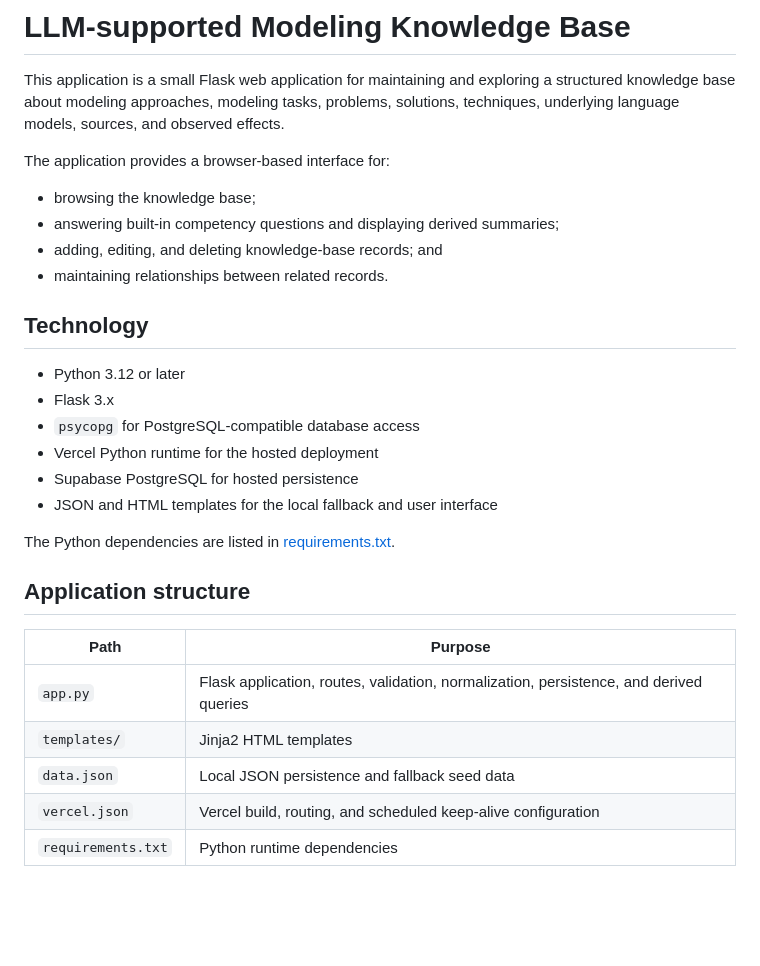
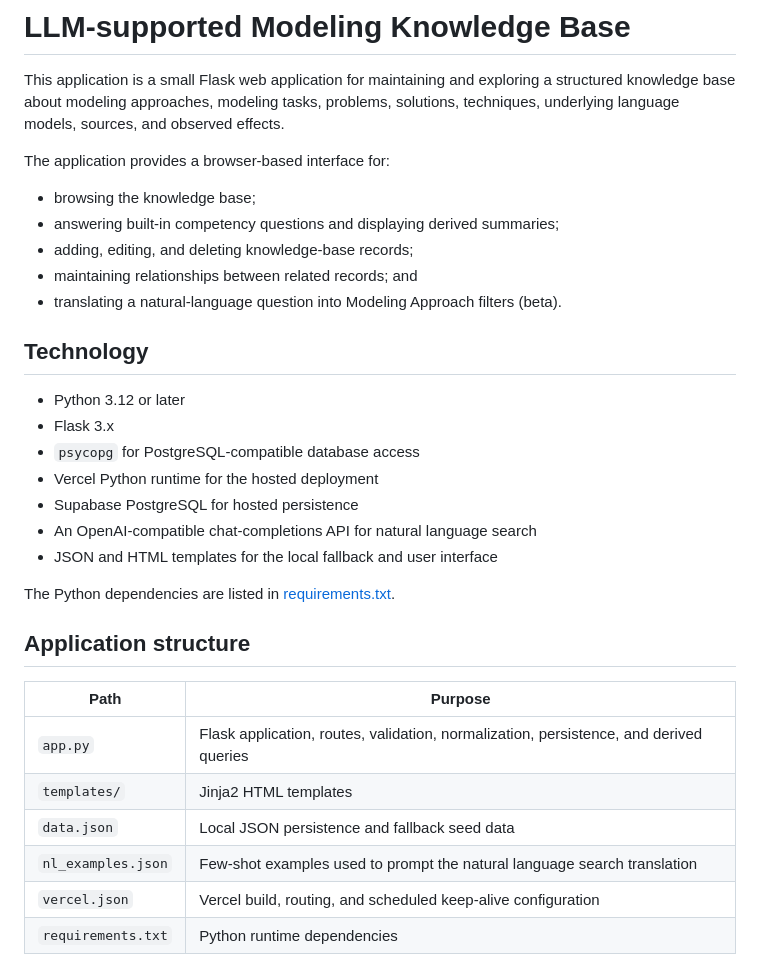
Before and after one commit to sybrendekinderen-afk/aap-alternative-modeling-app, a Markdown page: README.md, the part around one of its changes. Drawn GitHub-style; blank space fills up the shorter version.

```diff
--- a/README.md
+++ b/README.md
@@ -8,8 +8,10 @@ The application provides a browser-based interface for:
 
 - browsing the knowledge base;
 - answering built-in competency questions and displaying derived summaries;
-- adding, editing, and deleting knowledge-base records; and
-- maintaining relationships between related records.
+- adding, editing, and deleting knowledge-base records;
+- maintaining relationships between related records; and
+- translating a natural-language question into Modeling Approach filters
+  (beta).
 
 ## Technology
 
@@ -18,6 +20,7 @@ The application provides a browser-based interface for:
 - `psycopg` for PostgreSQL-compatible database access
 - Vercel Python runtime for the hosted deployment
 - Supabase PostgreSQL for hosted persistence
+- An OpenAI-compatible chat-completions API for natural language search
 - JSON and HTML templates for the local fallback and user interface
 
 The Python dependencies are listed in [requirements.txt](./requirements.txt).
@@ -29,6 +32,7 @@ The Python dependencies are listed in [requirements.txt](./requirements.txt).
 | `app.py` | Flask application, routes, validation, normalization, persistence, and derived queries |
 | `templates/` | Jinja2 HTML templates |
 | `data.json` | Local JSON persistence and fallback seed data |
+| `nl_examples.json` | Few-shot examples used to prompt the natural language search translation |
 | `vercel.json` | Vercel build, routing, and scheduled keep-alive configuration |
 | `requirements.txt` | Python runtime dependencies |
 
```
Also changed, not shown: other parts of README.md (+39 -0 lines).
